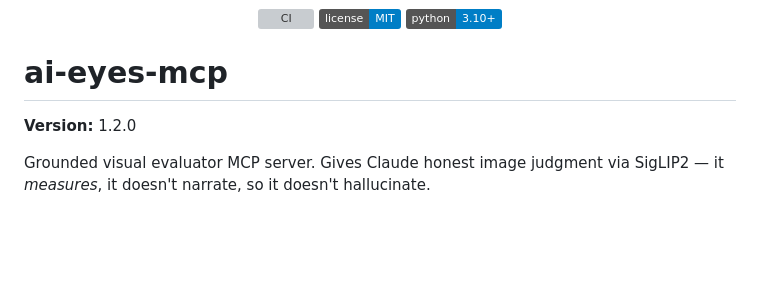
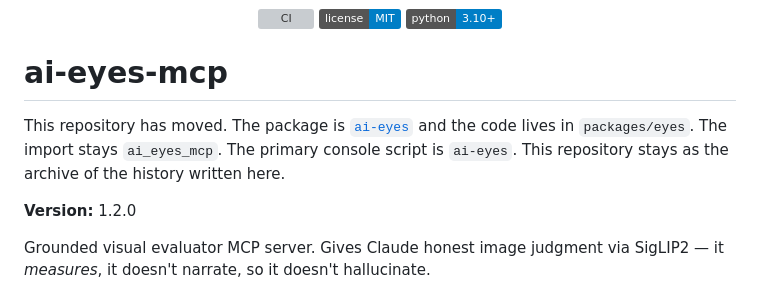
Before and after one commit to mcp-tool-shop-org/ai-eyes-mcp, a Markdown page: README.md, the part around the change. GitHub-like rendering; badges without logos; blank space fills up the shorter version; grey boxes are pictures that could not be loaded.

Commit message:
Point this repository at sense-si.
The package now lives in mcp-tool-shop-org/sense-si under packages/eyes.

```diff
--- a/README.md
+++ b/README.md
@@ -13,6 +13,8 @@
 </p>
 
 # ai-eyes-mcp
+
+This repository has moved. The package is [`ai-eyes`](https://github.com/mcp-tool-shop-org/sense-si) and the code lives in `packages/eyes`. The import stays `ai_eyes_mcp`. The primary console script is `ai-eyes`. This repository stays as the archive of the history written here.
 
 **Version:** 1.2.0
 
```
